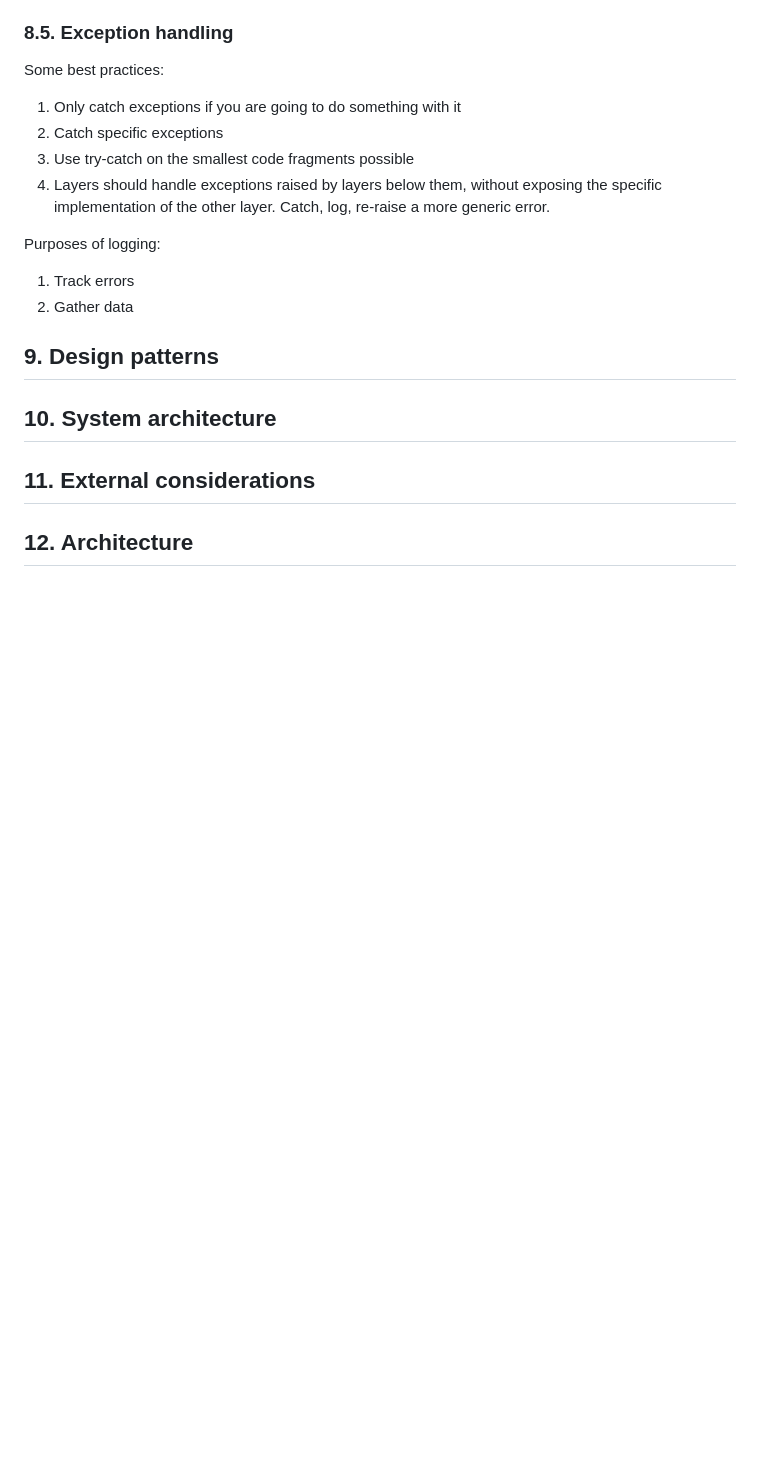
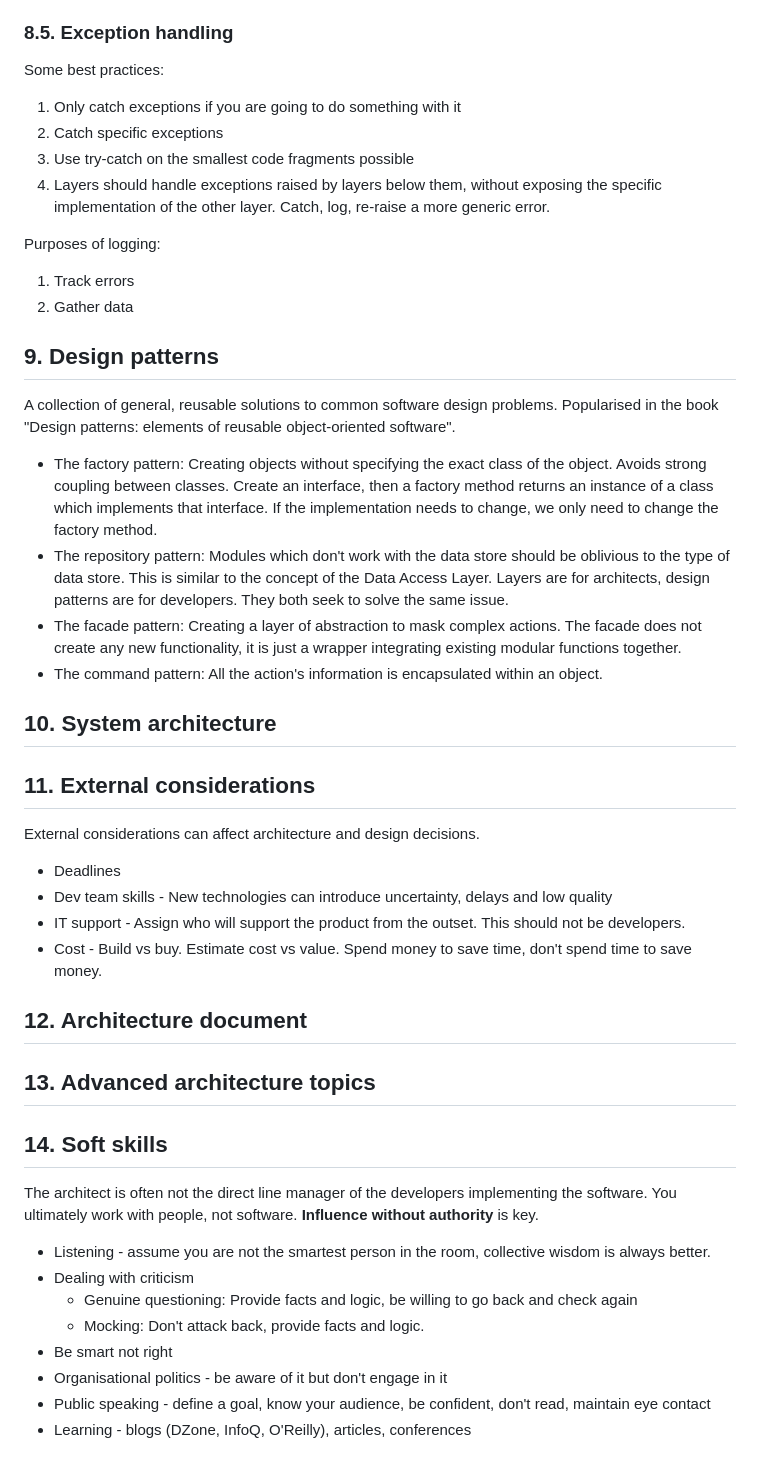
Before and after one commit to gjohl/ml-practice, a Markdown page: notes/software_architect_notes.md, the part around the change. GitHub-like rendering; blank space fills up the shorter version.

Commit message:
soft skills notes

```diff
--- a/notes/software_architect_notes.md
+++ b/notes/software_architect_notes.md
@@ -209,12 +209,49 @@ Purposes of logging:
 
 
 ## 9. Design patterns
+A collection of general, reusable solutions to common software design problems.
+Popularised in the book "Design patterns: elements of reusable object-oriented software".
+
+- The factory pattern: Creating objects without specifying the exact class of the object.
+Avoids strong coupling between classes.
+Create an interface, then a factory method returns an instance of a class which implements that interface.
+If the implementation needs to change, we only need to change the factory method.
+- The repository pattern: Modules which don't work with the data store should be oblivious to the type of data store.
+This is similar to the concept of the Data Access Layer. Layers are for architects, design patterns are for developers.
+They both seek to solve the same issue.
+- The facade pattern: Creating a layer of abstraction to mask complex actions.
+The facade does not create any new functionality, it is just a wrapper integrating existing modular functions together.
+- The command pattern: All the action's information is encapsulated within an object.
 
 
 ## 10. System architecture
 
 
 ## 11. External considerations
+External considerations can affect architecture and design decisions.
+
+- Deadlines
+- Dev team skills - New technologies can introduce uncertainty, delays and low quality
+- IT support - Assign who will support the product from the outset. This should not be developers.
+- Cost - Build vs buy. Estimate cost vs value. Spend money to save time, don't spend time to save money.
 
 
-## 12. Architecture
+## 12. Architecture document
+
+
+## 13. Advanced architecture topics
+
+
+## 14. Soft skills
+The architect is often not the direct line manager of the developers implementing the software.
+You ultimately work with people, not software.
+**Influence without authority** is key.
+
+- Listening - assume you are not the smartest person in the room, collective wisdom is always better.
+- Dealing with criticism
+  - Genuine questioning: Provide facts and logic, be willing to go back and check again
+  - Mocking: Don't attack back, provide facts and logic.
+- Be smart not right
+- Organisational politics - be aware of it but don't engage in it
+- Public speaking - define a goal, know your audience, be confident, don't read, maintain eye contact
+- Learning - blogs (DZone, InfoQ, O'Reilly), articles, conferences
```
